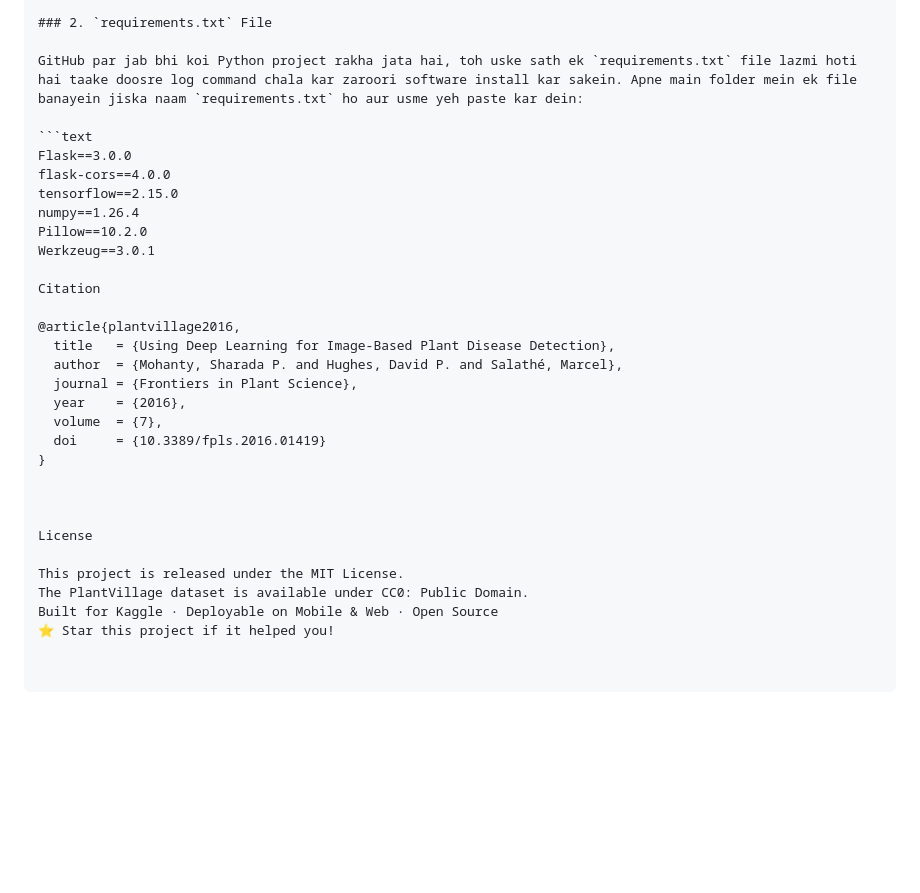
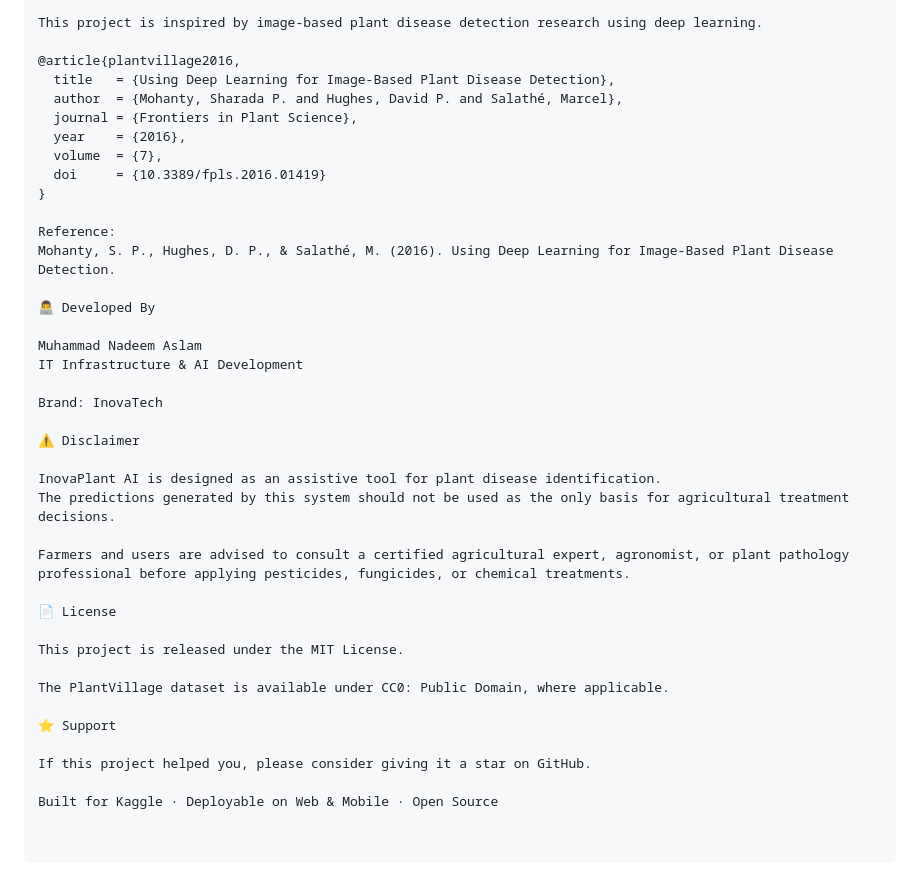
Before and after one commit to DrNade/Plant-Disease-Detection-Advanced-Agritech-Diagnostic-Engine, a Markdown page: README.md, the part around one of its changes. Rendered like a GitHub page; blank space fills up the shorter version.

````diff
--- a/README.md
+++ b/README.md
@@ -99,17 +160,5 @@ Disclaimer: This tool is designed to assist farmers and agronomists. It is advis
 
-### 2. `requirements.txt` File
-
-GitHub par jab bhi koi Python project rakha jata hai, toh uske sath ek `requirements.txt` file lazmi hoti hai taake doosre log command chala kar zaroori software install kar sakein. Apne main folder mein ek file banayein jiska naam `requirements.txt` ho aur usme yeh paste kar dein:
-
-```text
-Flask==3.0.0
-flask-cors==4.0.0
-tensorflow==2.15.0
-numpy==1.26.4
-Pillow==10.2.0
-Werkzeug==3.0.1
-
-Citation
+This project is inspired by image-based plant disease detection research using deep learning.
 
 @article{plantvillage2016,
   title   = {Using Deep Learning for Image-Based Plant Disease Detection},
@@ -120,11 +169,31 @@ Citation
   doi     = {10.3389/fpls.2016.01419}
 }
 
+Reference:
+Mohanty, S. P., Hughes, D. P., & Salathé, M. (2016). Using Deep Learning for Image-Based Plant Disease Detection.
 
+👨‍💻 Developed By
 
-License
+Muhammad Nadeem Aslam
+IT Infrastructure & AI Development
+
+Brand: InovaTech
+
+⚠️ Disclaimer
+
+InovaPlant AI is designed as an assistive tool for plant disease identification.
+The predictions generated by this system should not be used as the only basis for agricultural treatment decisions.
+
+Farmers and users are advised to consult a certified agricultural expert, agronomist, or plant pathology professional before applying pesticides, fungicides, or chemical treatments.
+
+📄 License
 
 This project is released under the MIT License.
-The PlantVillage dataset is available under CC0: Public Domain.
-Built for Kaggle · Deployable on Mobile & Web · Open Source
-⭐ Star this project if it helped you!
+
+The PlantVillage dataset is available under CC0: Public Domain, where applicable.
+
+⭐ Support
+
+If this project helped you, please consider giving it a star on GitHub.
+
+Built for Kaggle · Deployable on Web & Mobile · Open Source
````
Also changed, not shown: other parts of README.md (+114 -53 lines).
